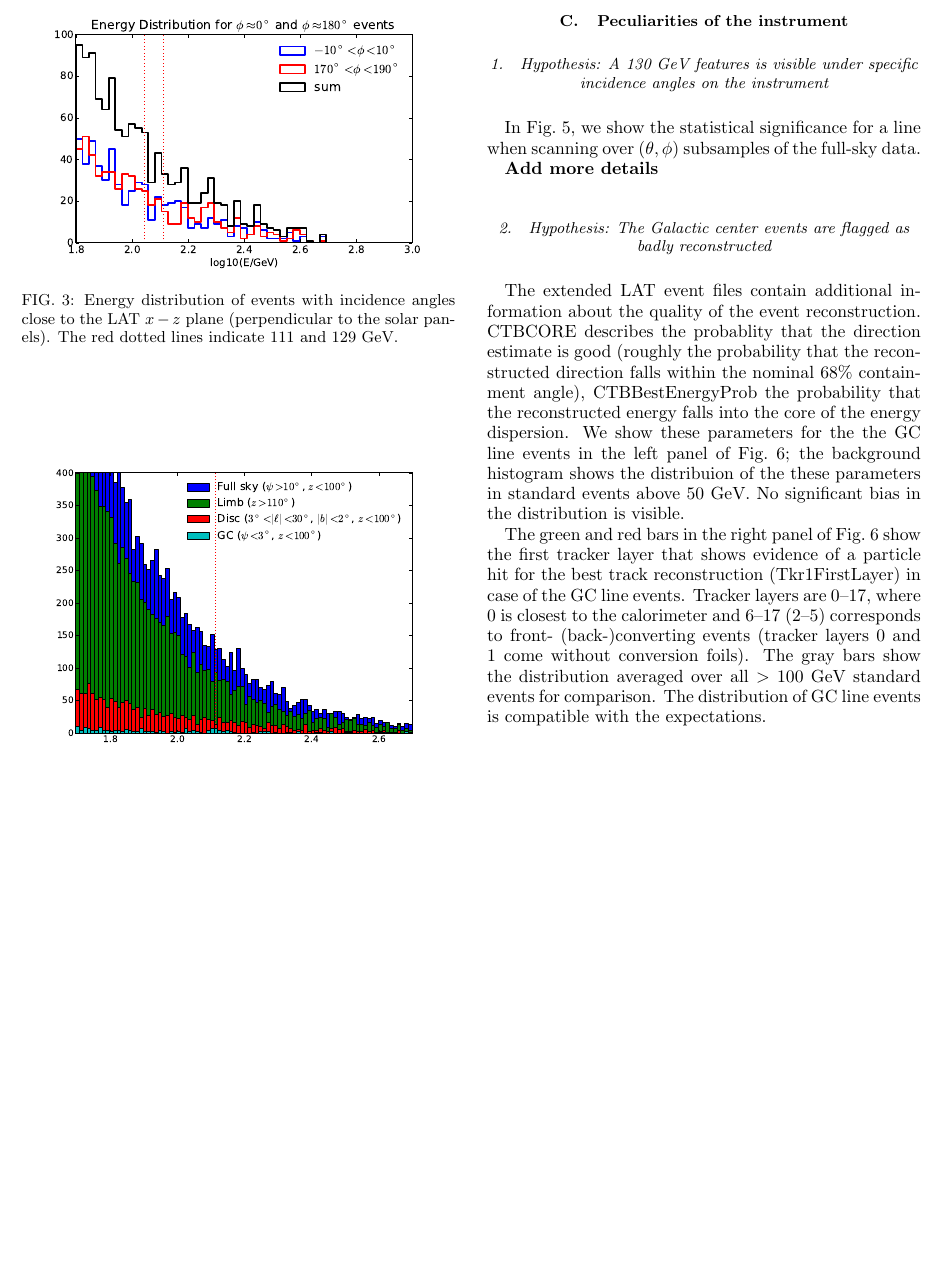
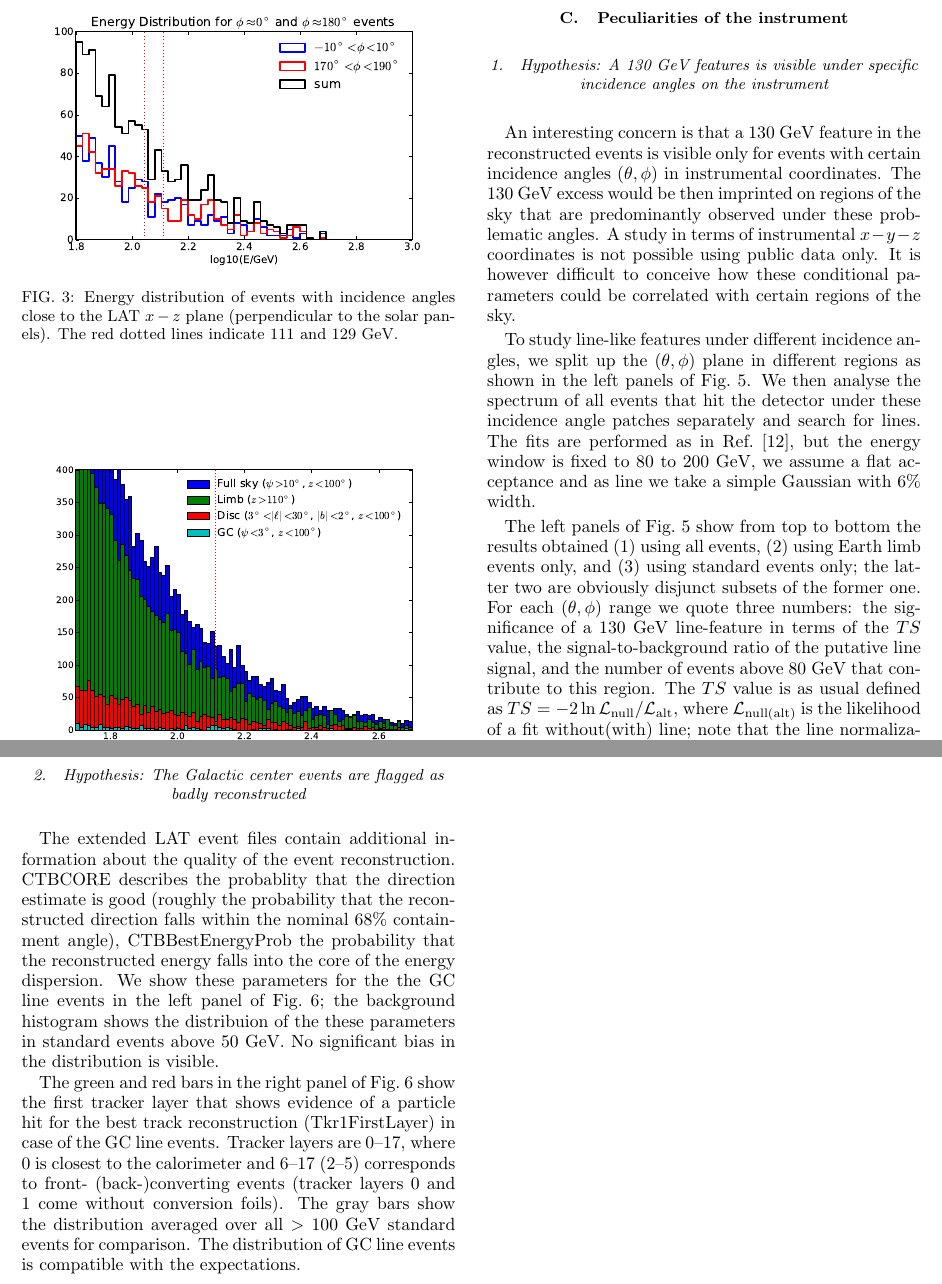
Before and after one commit to dfink/systematics, a LaTeX paper (tex/systematics.tex): part of page 4 of 14 before the commit and two parts of pages 4 and 5 of 15 after it, the two joined at a grey line, cut so that both start at the same text, the shorter picture padded with empty space. Compiled offline with pdfLaTeX.

Commit message:
Added discussion about polar plots.

```diff
--- a/tex/systematics.tex
+++ b/tex/systematics.tex
@@ -402,7 +402,29 @@ them were incorrectly mapped to 130 GeV.
 \subsubsection{Hypothesis: A 130 GeV features is visible under specific
 incidence angles on the instrument}
 
-In Fig.~\ref{fig:polarPlotsAll}, we show the statistical significance for a
-line when scanning over $(\theta, \phi)$ subsamples of the full-sky data.
+An interesting concern is that a 130 GeV feature in the reconstructed events
+is visible only for events with certain incidence angles $(\theta, \phi$) in
+instrumental coordinates. The 130 GeV excess would be then imprinted on
+regions of the sky that are predominantly observed under these problematic
+angles. A study in terms of instrumental $x-y-z$ coordinates is not possible
+using public data only. It is however difficult to conceive how these
+conditional parameters could be correlated with certain regions of the sky.
 
-\textbf{Add more details}
+To study line-like features under different incidence angles, we split up the
+$(\theta, \phi)$ plane in different regions as shown in the left panels of
+Fig.~\ref{fig:polarPlotsAll}. We then analyse the spectrum of all events that
+hit the detector under these incidence angle patches separately and search for
+lines. The fits are performed as in Ref.~\cite{Weniger:2012}, but the energy
+window is fixed to 80 to 200 GeV, we assume a flat acceptance and as line we
+take a simple Gaussian with $6\%$ width.
+
+The left panels of Fig.~\ref{fig:polarPlotsAll} show from top to bottom the
+results obtained (1) using all events, (2) using Earth limb events only, and
+(3) using standard events only; the latter two are obviously disjunct subsets
+of the former one. For each $(\theta, \phi)$ range we quote three numbers: the
+significance of a 130 GeV line-feature in terms of the $TS$ value, the
+signal-to-background ratio of the putative line signal, and the number of
+events above 80 GeV that contribute to this region. The $TS$ value is as usual
+defined as $TS=-2\ln \mathcal{L}_{\rm null}/\mathcal{L}_{\rm alt}$, where
+$\mathcal{L}_{\rm null(alt)}$ is the likelihood of a fit without(with) line;
+note that the line normalization is constrained to be non-negative. The $TS$
@@ -408,0 +441 @@ line when scanning over $(\theta, \phi)$ subsamples of the full-sky data.
+for $Z>110^\circ$ are just a statistical fluctuation.
```
Also changed, not shown: tex/systematics.tex (35 more changed lines).
